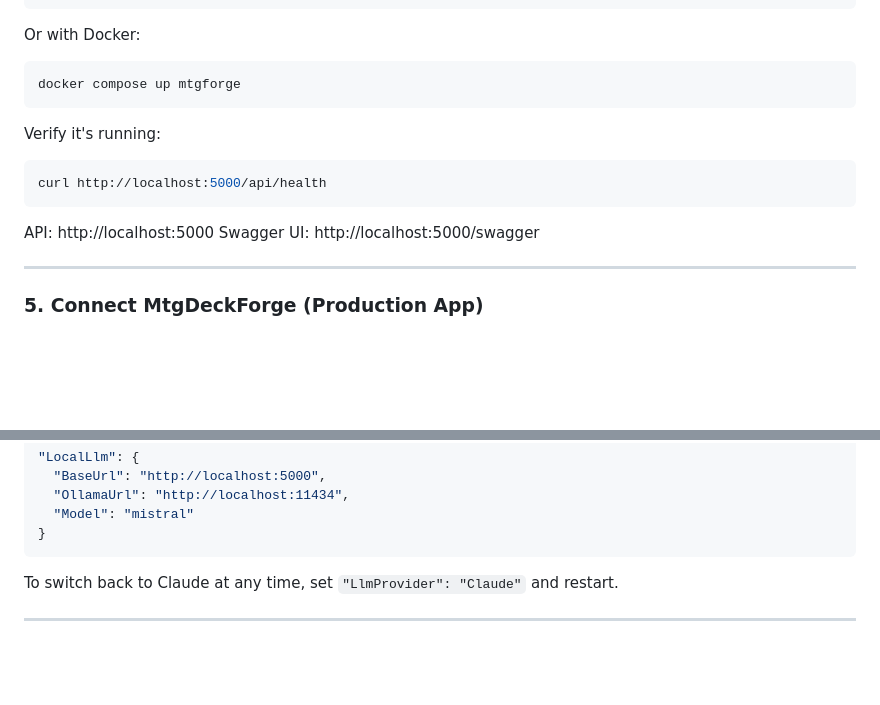
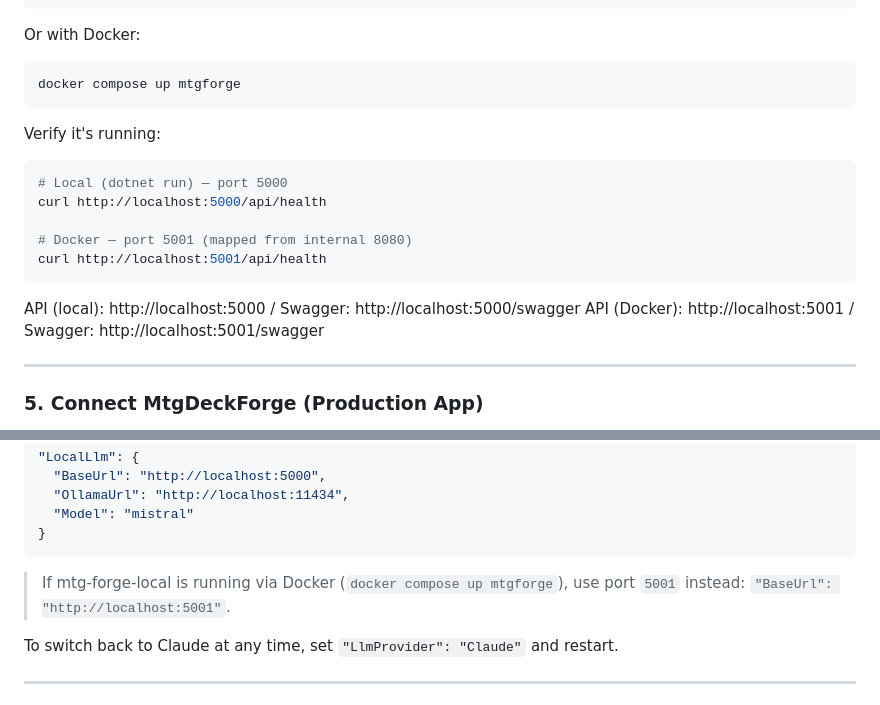
Before and after one commit to denmanjohn-maker/mtg-forge-card-ai, a Markdown page: LOCAL-LLM-SETUP.md, 2 parts joined by grey strips. Drawn GitHub-style; blank space fills up the shorter version.

````diff
--- a/LOCAL-LLM-SETUP.md
+++ b/LOCAL-LLM-SETUP.md
@@ -92,11 +92,15 @@ docker compose up mtgforge
 
 Verify it's running:
 ```bash
+# Local (dotnet run) — port 5000
 curl http://localhost:5000/api/health
+
+# Docker — port 5001 (mapped from internal 8080)
+curl http://localhost:5001/api/health
 ```
 
-API: http://localhost:5000
-Swagger UI: http://localhost:5000/swagger
+API (local): http://localhost:5000 / Swagger: http://localhost:5000/swagger
+API (Docker): http://localhost:5001 / Swagger: http://localhost:5001/swagger
 
 ---
 
@@ -116,6 +120,8 @@ The `LocalLlm` section should already be present:
   "Model": "mistral"
 }
 ```
+
+> If mtg-forge-local is running via Docker (`docker compose up mtgforge`), use port `5001` instead: `"BaseUrl": "http://localhost:5001"`.
 
 To switch back to Claude at any time, set `"LlmProvider": "Claude"` and restart.
 
````
Also changed, not shown: .github/copilot-instructions.md (+6 -8 lines), README.md (+5 -5 lines).
